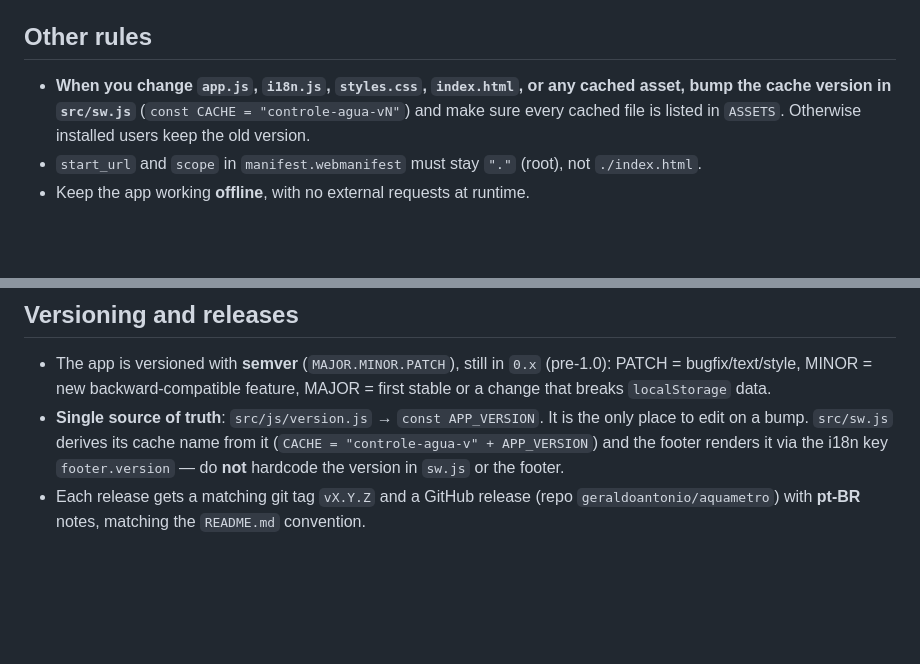
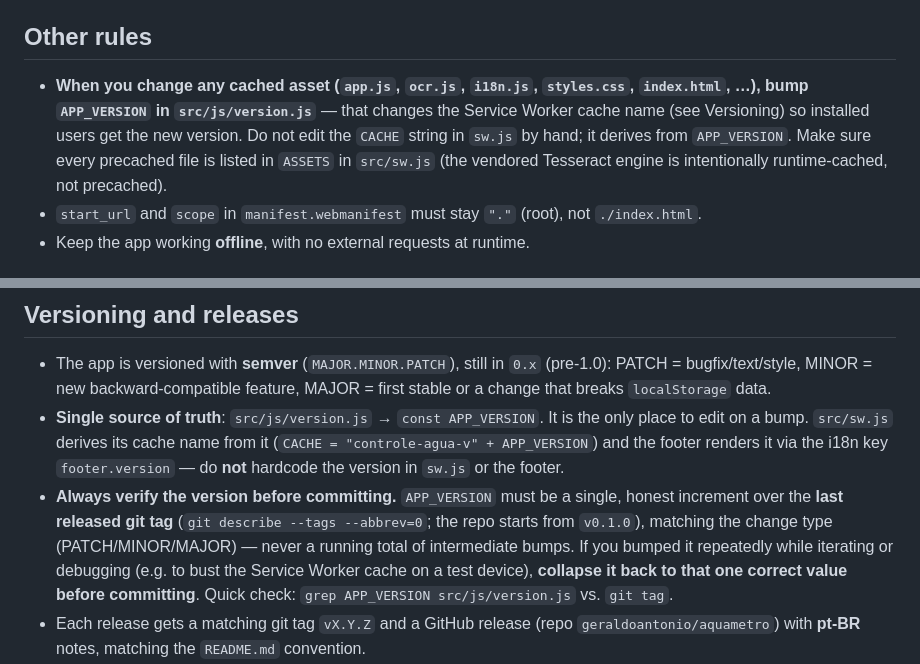
Before and after one commit to geraldoantonio/aquametro, a Markdown page: AGENTS.md, 2 parts joined by grey strips. Drawn GitHub-style; blank space fills up the shorter version.

Commit message:
docs: require verifying APP_VERSION against the last tag before commit
Records the practice of collapsing debug/iteration bumps back to a single honest increment over the last released tag before committing, and fixes the stale rule that told agents to edit the CACHE string in sw.js directly (it derives from APP_VERSION).

Co-Authored-By: Claude Opus 4.8 (1M context) <noreply@anthropic.com>

```diff
--- a/AGENTS.md
+++ b/AGENTS.md
@@ -69,10 +69,12 @@ src/
 
 ## Other rules
 
-- **When you change `app.js`, `i18n.js`, `styles.css`, `index.html`, or any cached
-  asset, bump the cache version in `src/sw.js`** (`const CACHE = "controle-agua-vN"`)
-  and make sure every cached file is listed in `ASSETS`. Otherwise installed users
-  keep the old version.
+- **When you change any cached asset (`app.js`, `ocr.js`, `i18n.js`, `styles.css`,
+  `index.html`, …), bump `APP_VERSION` in `src/js/version.js`** — that changes the
+  Service Worker cache name (see Versioning) so installed users get the new version.
+  Do not edit the `CACHE` string in `sw.js` by hand; it derives from `APP_VERSION`.
+  Make sure every precached file is listed in `ASSETS` in `src/sw.js` (the vendored
+  Tesseract engine is intentionally runtime-cached, not precached).
 - `start_url` and `scope` in `manifest.webmanifest` must stay `"."` (root), not
   `./index.html`.
 - Keep the app working **offline**, with no external requests at runtime.
@@ -105,6 +107,13 @@ new cycle).
   place to edit on a bump. `src/sw.js` derives its cache name from it
   (`CACHE = "controle-agua-v" + APP_VERSION`) and the footer renders it via the i18n
   key `footer.version` — do **not** hardcode the version in `sw.js` or the footer.
+- **Always verify the version before committing.** `APP_VERSION` must be a single,
+  honest increment over the **last released git tag** (`git describe --tags --abbrev=0`;
+  the repo starts from `v0.1.0`), matching the change type (PATCH/MINOR/MAJOR) — never
+  a running total of intermediate bumps. If you bumped it repeatedly while iterating or
+  debugging (e.g. to bust the Service Worker cache on a test device), **collapse it back
+  to that one correct value before committing**. Quick check:
+  `grep APP_VERSION src/js/version.js` vs. `git tag`.
 - Each release gets a matching git tag `vX.Y.Z` and a GitHub release (repo
   `geraldoantonio/aquametro`) with **pt-BR** notes, matching the `README.md` convention.
 - The full flow is automated by the **`release` skill** (`.agents/skills/release/`);
```
